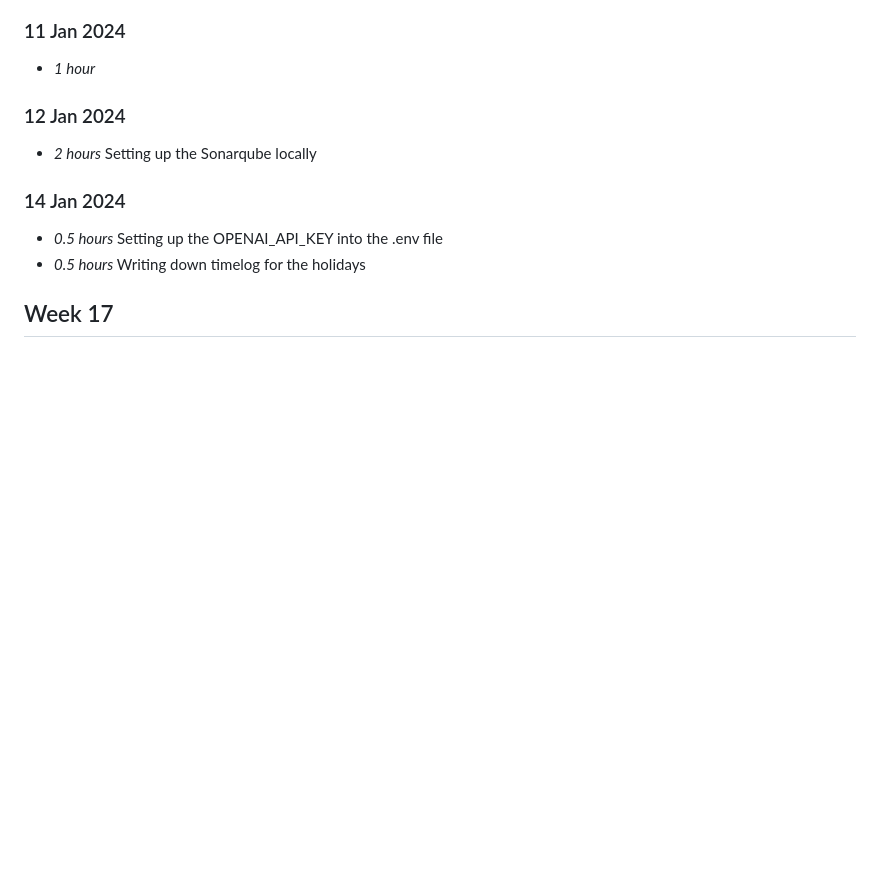
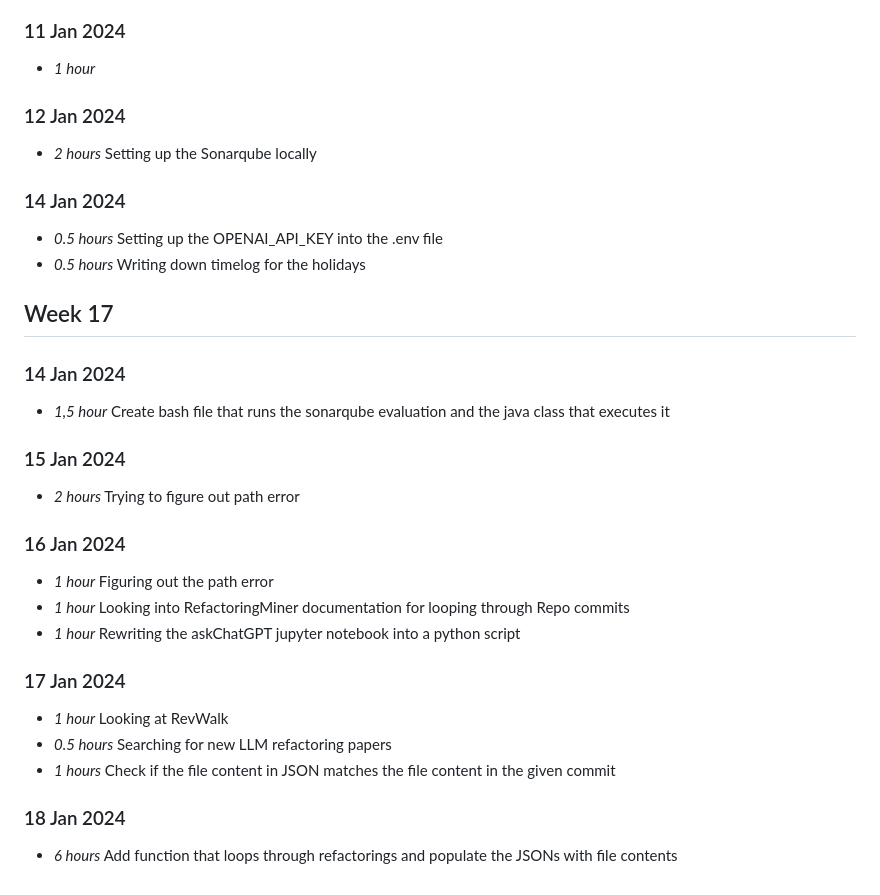
Before and after one commit to AlexChudic/FinalProject, a Markdown page: timelog.md, the part around the change. Rendered like a GitHub page; blank space fills up the shorter version.

Commit message:
[chore] Update timelog.md

```diff
--- a/timelog.md
+++ b/timelog.md
@@ -226,3 +226,21 @@
 * *0.5 hours* Writing down timelog for the holidays
 
 ## Week 17
+### 14 Jan 2024
+* *1,5  hour* Create bash file that runs the sonarqube evaluation and the java class that executes it
+
+### 15 Jan 2024
+* *2 hours* Trying to figure out path error
+
+### 16 Jan 2024
+* *1 hour* Figuring out the path error
+* *1 hour* Looking into RefactoringMiner documentation for looping through Repo commits
+* *1 hour* Rewriting the askChatGPT jupyter notebook into a python script
+
+### 17 Jan 2024
+* *1 hour* Looking at RevWalk
+* *0.5 hours* Searching for new LLM refactoring papers
+* *1 hours* Check if the file content in JSON matches the file content in the given commit
+
+### 18 Jan 2024
+* *6 hours* Add function that loops through refactorings and populate the JSONs with file contents
```
